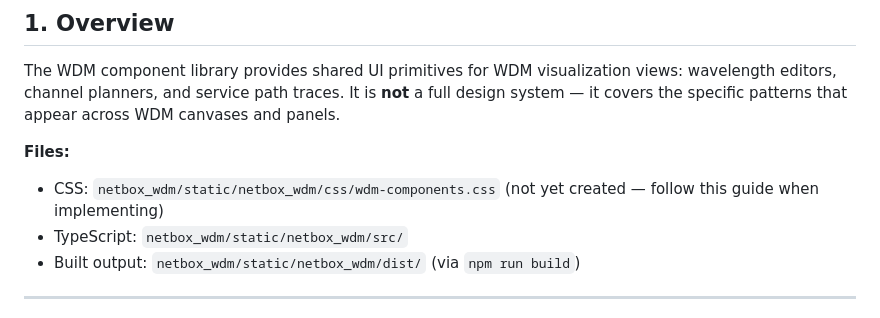
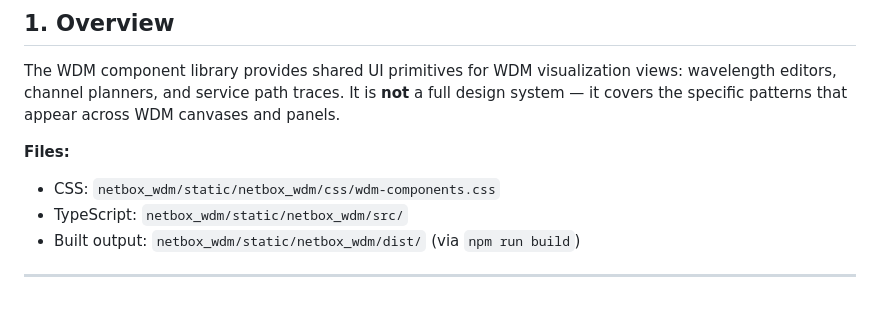
Before and after one commit to jsenecal/netbox-wdm, a Markdown page: docs/developer/style-guide.md, the part around the change. Drawn GitHub-style.

Commit message:
docs: remove "not yet created" note for wdm-components.css

```diff
--- a/docs/developer/style-guide.md
+++ b/docs/developer/style-guide.md
@@ -5,7 +5,7 @@
 The WDM component library provides shared UI primitives for WDM visualization views: wavelength editors, channel planners, and service path traces. It is **not** a full design system — it covers the specific patterns that appear across WDM canvases and panels.
 
 **Files:**
-- CSS: `netbox_wdm/static/netbox_wdm/css/wdm-components.css` (not yet created — follow this guide when implementing)
+- CSS: `netbox_wdm/static/netbox_wdm/css/wdm-components.css`
 - TypeScript: `netbox_wdm/static/netbox_wdm/src/`
 - Built output: `netbox_wdm/static/netbox_wdm/dist/` (via `npm run build`)
 
```
